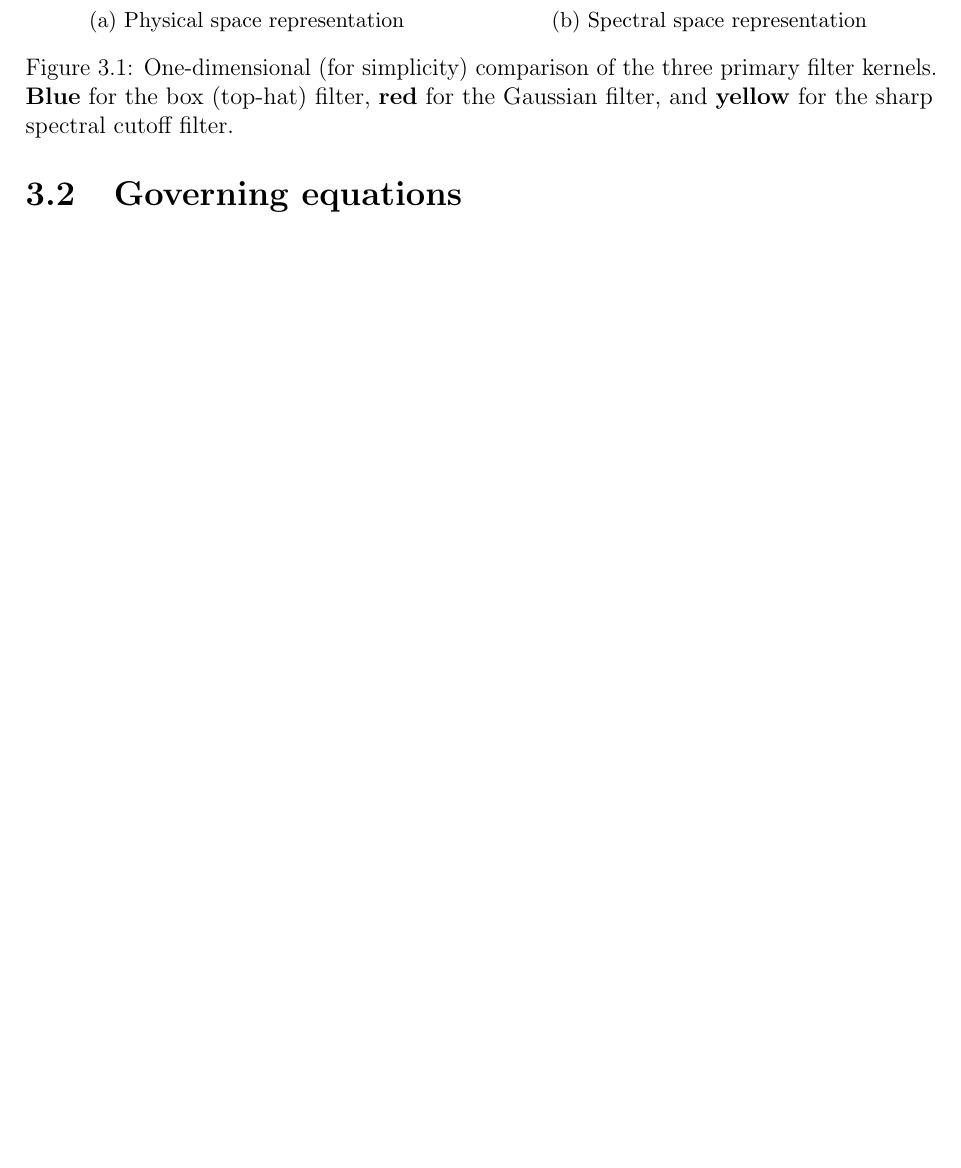
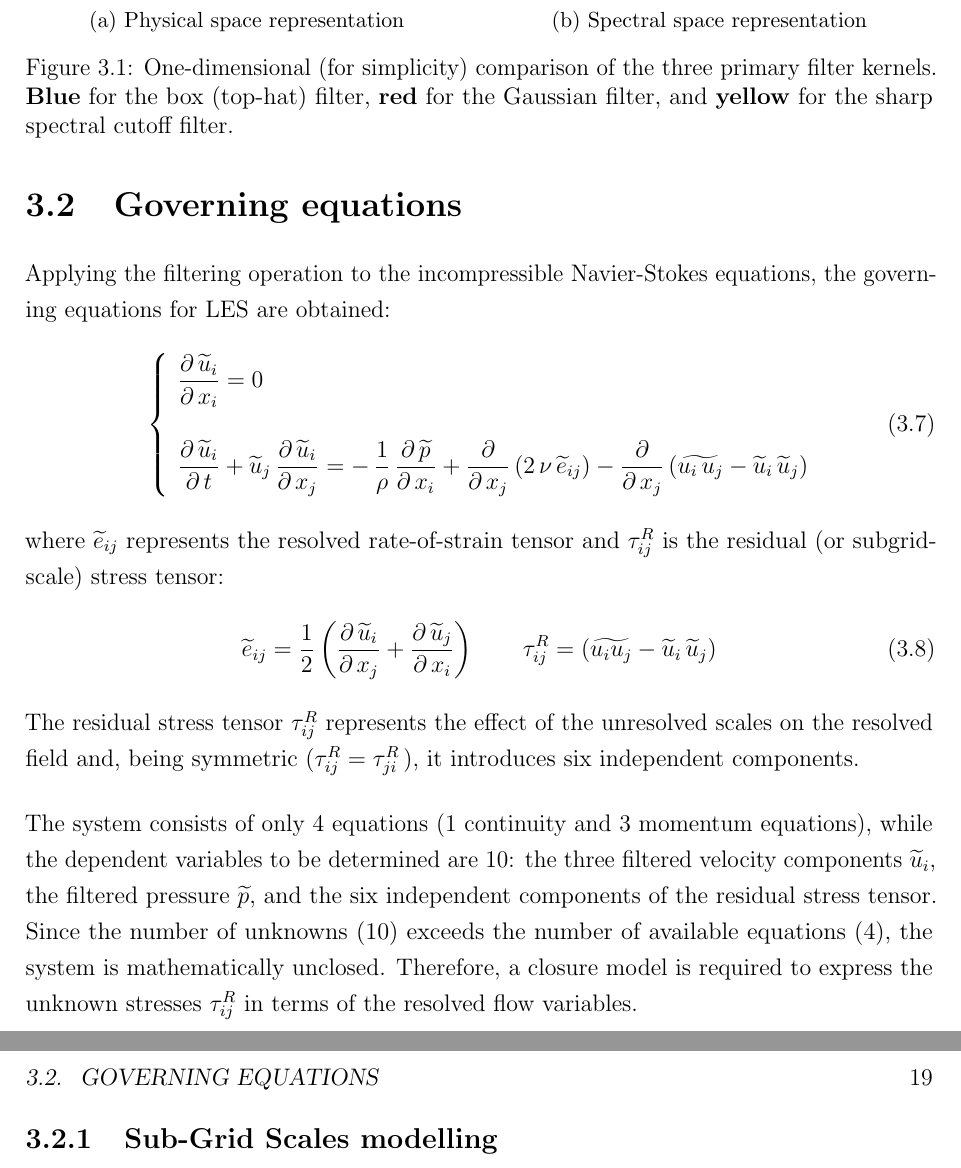
Before and after one commit to emanuele-cason/master-thesis, a LaTeX thesis (main.tex): part of page 22 of 23 before the commit and two parts of pages 22 and 23 of 25 after it, the two joined at a grey line, cut so that both start at the same text, the shorter picture padded with empty space. Compiled offline with pdfLaTeX.

Commit message:
Governing/filtered LES equations

```diff
--- a/main.tex
+++ b/main.tex
@@ -424,6 +424,30 @@ Conversely, the implicit filtering approach relies on the computational grid and
 
 \section{Governing equations}
 
+Applying the filtering operation to the incompressible Navier-Stokes equations, the governing equations for LES are obtained:
+\begin{equation}
+\label{eq:les-equations}
+\left\{
+\hspace{0.15cm}
+\begin{aligned}
+    & \frac{\partial \, \widetilde{u}_i}{\partial \, x_i} = 0 \\[12pt]
+    & \frac{\partial \, \widetilde{u}_i}{\partial \, t} + \widetilde{u}_j \, \frac{\partial \, \widetilde{u}_i}{\partial \, x_j} = - \, \frac{1}{\rho} \, \frac{\partial \, \widetilde{p}}{\partial \, x_i} + \frac{\partial}{\partial \, x_j} \left( 2 \, \nu \, \widetilde{e}_{ij} \right) - \frac{\partial}{\partial \, x_j} \left( \widetilde{u_i \, u_j} - \widetilde{u}_i \, \widetilde{u}_j \right)
+\end{aligned}
+\right.
+\end{equation}
+where $\widetilde{e}_{ij}$ represents the resolved rate-of-strain tensor and $\tau_{ij}^R$ is the residual (or subgrid-scale) stress tensor:
+\begin{equation}
+    \widetilde{e}_{ij} = \frac{1}{2} \left( \frac{\partial \, \widetilde{u}_i}{\partial \, x_j} + \frac{\partial \, \widetilde{u}_j}{\partial \, x_i} \right)
+    \qquad
+    \tau_{ij}^R = \left( \widetilde{u_i u_j} - \widetilde{u}_i \, \widetilde{u}_j \right)
+\end{equation}
+The residual stress tensor $\tau_{ij}^R$ represents the effect of the unresolved scales on the resolved field and, being symmetric ($\tau_{ij}^R = \tau_{ji}^R \,$), it introduces six independent components.
+
+The system consists of only 4 equations (1 continuity and 3 momentum equations), while the dependent variables to be determined are 10: the three filtered velocity components $\widetilde{u}_i$, the filtered pressure $\widetilde{p}$, and the six independent components of the residual stress tensor. Since the number of unknowns (10) exceeds the number of available equations (4), the system is mathematically unclosed. Therefore, a closure model is required to express the unknown stresses $\tau_{ij}^R$ in terms of the resolved flow variables.
+
+\subsection{Sub-Grid Scales modelling}
+
+
 \backmatter
 
 \printbibliography[heading=bibintoc, title={Bibliography}]
```
Also changed, not shown: main.pdf.
